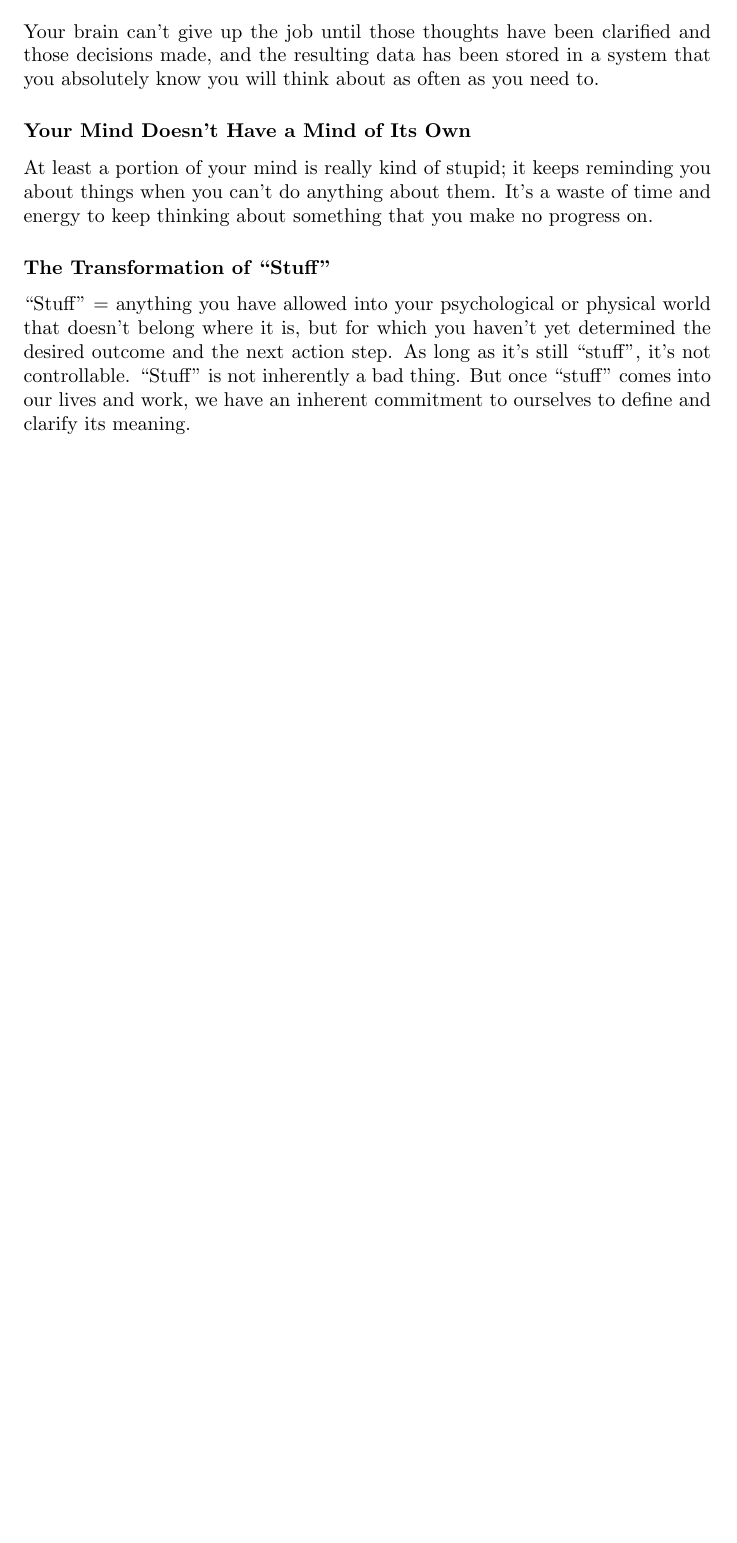
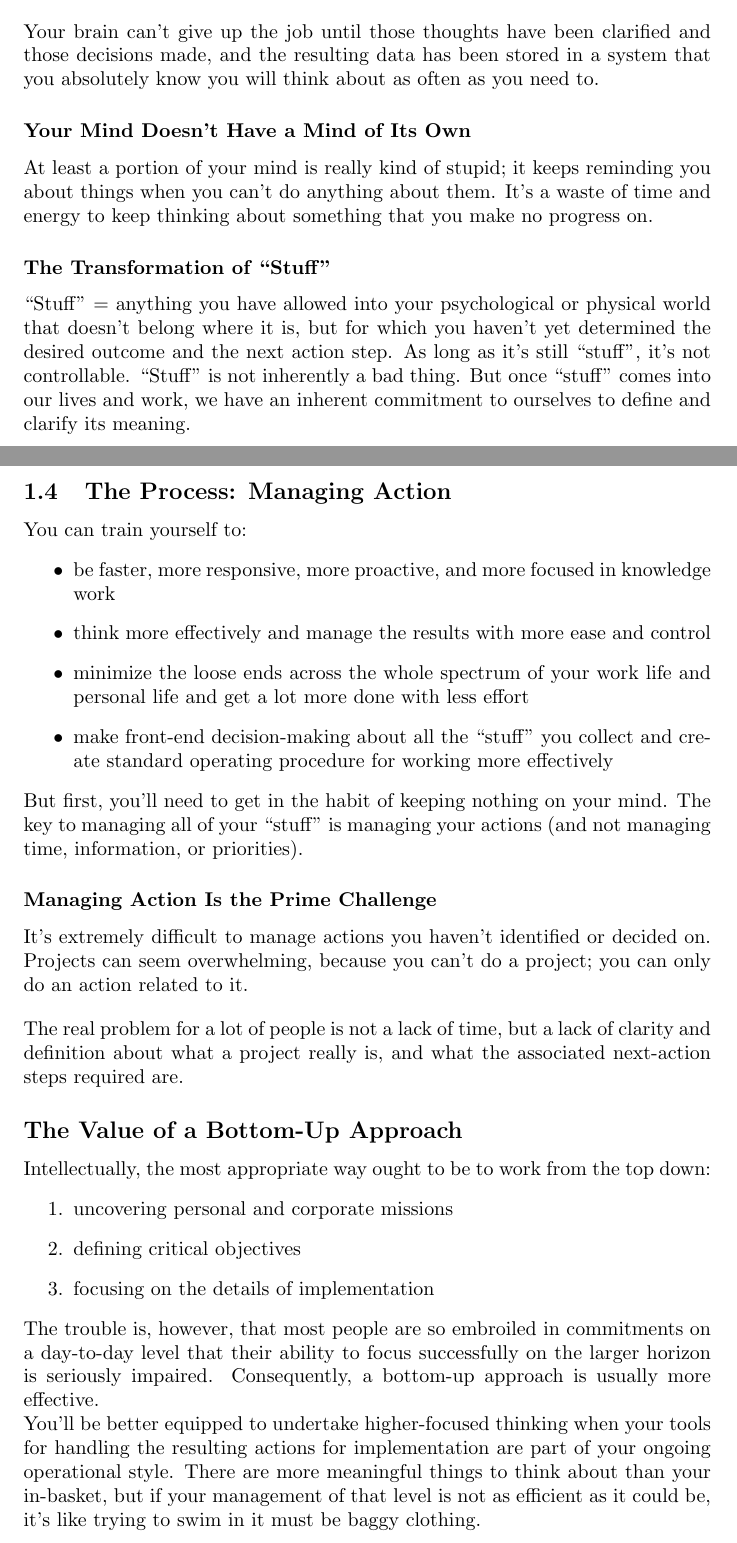
Before and after one commit to DavidDeLille/book_summaries, a LaTeX document (Getting_Things_Done/summary_Getting_Things_Done.tex): part of page 4 of 4 before the commit and two parts of pages 4 and 5 of 6 after it, the two joined at a grey line, cut so that both start at the same text, the shorter picture padded with empty space. Compiled offline with pdfLaTeX.

Commit message:
Completed Chapter 1.

```diff
--- a/Getting_Things_Done/summary_Getting_Things_Done.tex
+++ b/Getting_Things_Done/summary_Getting_Things_Done.tex
@@ -106,8 +106,29 @@ At least a portion of your mind is really kind of stupid; it keeps reminding you
 ``Stuff'' = anything you have allowed into your psychological or physical world that doesn't belong where it is, but
 for which you haven't yet determined the desired outcome and the next action step. As long as it's still ``stuff'', it's not controllable. ``Stuff'' is not inherently a bad thing. But once ``stuff'' comes into our lives and work, we have an inherent commitment to ourselves to define and clarify its meaning.
 
+\subsection{The Process: Managing Action}
+You can train yourself to:
+\begin{itemize}
+\item be faster, more responsive, more proactive, and more focused in knowledge work
+\item think more effectively and manage the results with more ease and control
+\item minimize the loose ends across the whole spectrum of your work life and personal life and get a lot more done with less effort
+\item make front-end decision-making about all the ``stuff'' you collect and create standard operating procedure for working more effectively
+\end{itemize}
+But first, you'll need to get in the habit of keeping nothing on your mind. The key to managing all of your ``stuff'' is managing your actions (and not managing time, information, or priorities).
 
+\subsubsection*{Managing Action Is the Prime Challenge}
+It's extremely difficult to manage actions you haven't identified or decided on. Projects can seem overwhelming, because you can't do a project; you can only do an action related to it.
 
+\p The real problem for a lot of people is not a lack of time, but a lack of clarity and definition about what a project really is, and what the associated next-action steps required are.
 
+\subsection*{The Value of a Bottom-Up Approach}
+Intellectually, the most appropriate way ought to be to work from the top down:
+\begin{enumerate}
+\item uncovering personal and corporate missions
+\item defining critical objectives
+\item focusing on the details of implementation
+\end{enumerate}
+The trouble is, however, that most people are so embroiled in commitments on a day-to-day level that their ability to focus successfully on the larger horizon is seriously impaired. Consequently, a bottom-up approach is usually more effective.
 
+You'll be better equipped to undertake higher-focused thinking when your tools for handling the resulting actions for implementation are part of your ongoing operational style. There are more meaningful things to think about than your in-basket, but if your management of that level is not as efficient as it could be, it's like trying to swim in it must be baggy clothing.
 
```
Also changed, not shown: Getting_Things_Done/summary_Getting_Things_Done.tex (15 more changed lines).
